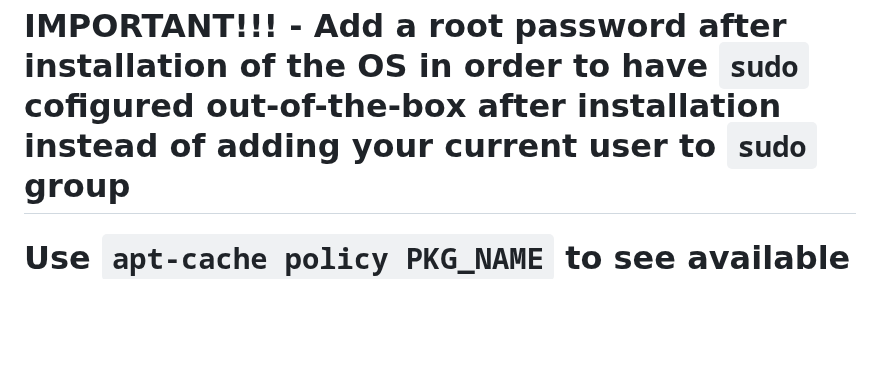
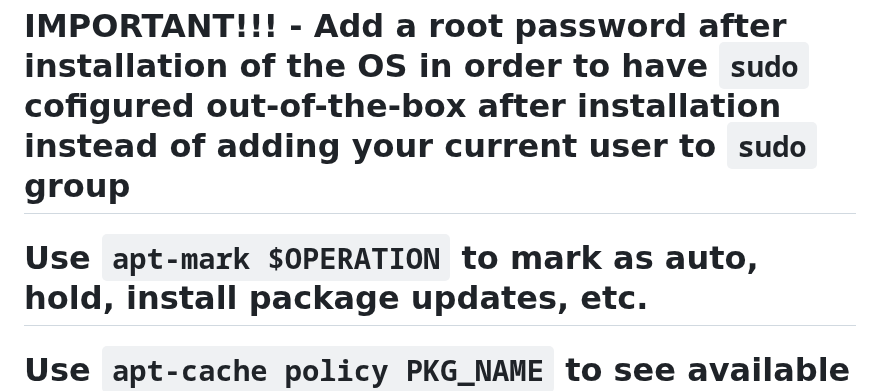
Before and after one commit to AleksandarBayrev/general-linux-fixes, a Markdown page: Debian-Stable-HowTO.md, the part around the change. Rendered like a GitHub page; blank space fills up the shorter version.

Commit message:
Update Debian

```diff
--- a/Debian-Stable-HowTO.md
+++ b/Debian-Stable-HowTO.md
@@ -3,6 +3,7 @@
 ## If you run a Thinkpad with a fingerprint scanner check `Thinkpad-Fingerprint-Scanner-Linux-HowTO.md`
 
 # IMPORTANT!!! - Add a root password after installation of the OS in order to have `sudo` cofigured out-of-the-box after installation instead of adding your current user to `sudo` group
+# Use `apt-mark $OPERATION` to mark as auto, hold, install package updates, etc.
 # Use `apt-cache policy PKG_NAME` to see available versions
 # Add `i386` architecture: `sudo dpkg --add-architecture i386`
 # Run `sudo apt modernize-sources` and remove `/etc/apt/sources.list` file and whatever else with suffix `~` or `.bak` (`sources.list~`, `sources.list.bak`)
```
Also changed, not shown: Debian-Testing-HowTO.md (+1 -0 lines).
